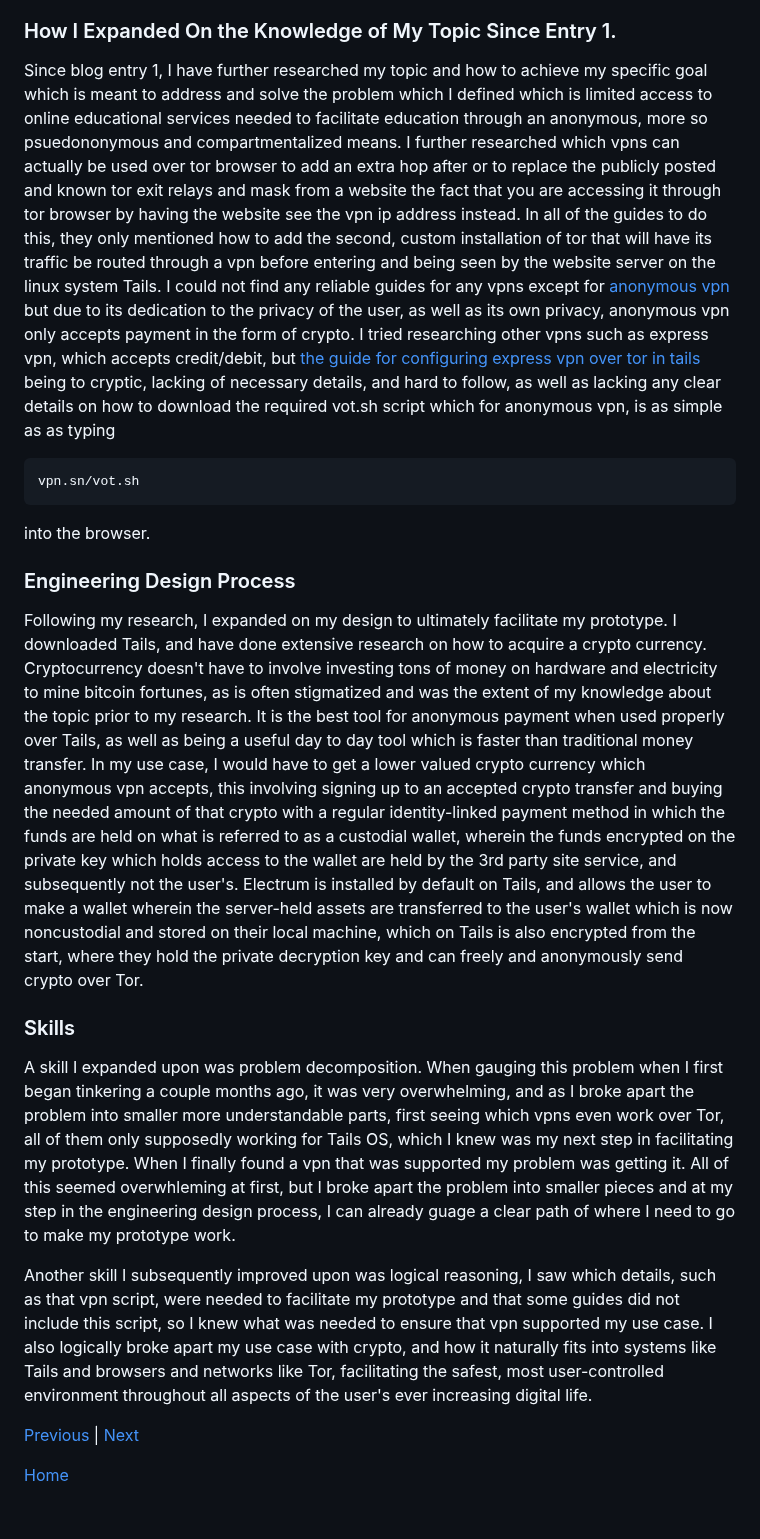
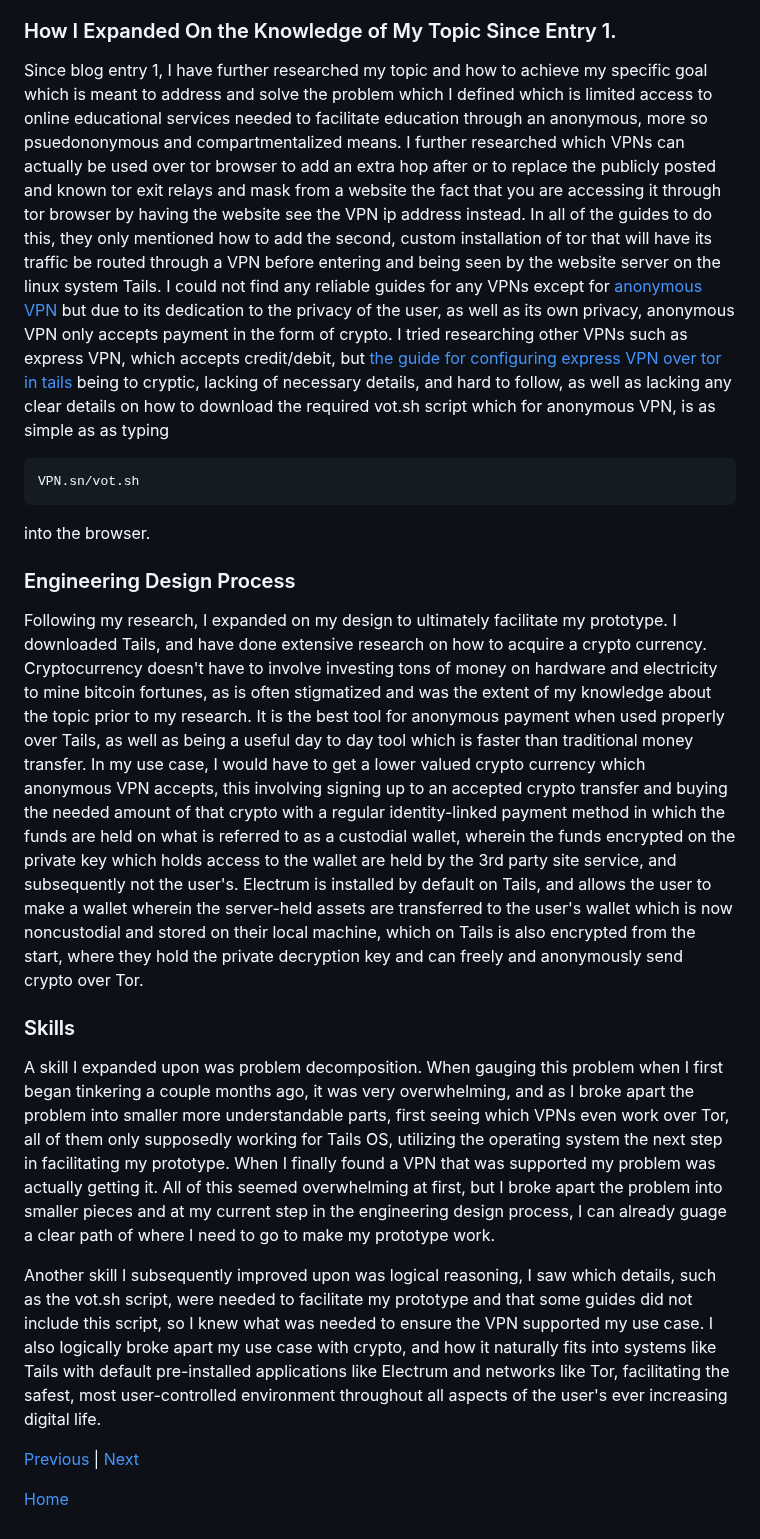
Before and after one commit to jacobl3371/sep10-freedom-project, a Markdown page: blog/entry02.md, the part around the change. Drawn GitHub-style.

````diff
--- a/blog/entry02.md
+++ b/blog/entry02.md
@@ -11,19 +11,19 @@
     * Some websites do not use cloudfare correctly the way, say, deltamath does, which only on android/mobile has a quick cloudflare verification, or uses         it to target and block Tor users. For sites like the grading site [Jupiter](jupiter.ed) the cloudflare prompt loads for a while, but this problem is          solved by going through the startpage search engine and connecting to the anonymous view proxy before that proxy which the site sees connects to the         site. This doesn't work on for more serious services such as google classroom, which even when the startpage proxy was able to access it, could not         load services like google docs, slides, or drive, so I have been doing more research on how to facilitate my prototype since blog entry 1.
 
 ### How I Expanded On the Knowledge of My Topic Since Entry 1.
-Since blog entry 1, I have further researched my topic and how to achieve my specific goal which is meant to address and solve the problem which I defined which is limited access to online educational services needed to facilitate education through an anonymous, more so psuedononymous and compartmentalized means. I further researched which vpns can actually be used over tor browser to add an extra hop after or to replace the publicly posted and known tor exit relays and mask from a website the fact that you are accessing it through tor browser by having the website see the vpn ip address instead. In all of the guides to do this, they only mentioned how to add the second, custom installation of tor that will have its traffic be routed through a vpn before entering and being seen by the website server on the linux system Tails. I could not find any reliable guides for any vpns except for [anonymous vpn](https://vpn.sn/) but due to its dedication to the privacy of the user, as well as its own privacy, anonymous vpn only accepts payment in the form of crypto. I tried researching other vpns such as express vpn, which accepts credit/debit, but [the guide for configuring express vpn over tor in tails](https://www.privacyaffairs.com/vpn-with-tails/) being to cryptic, lacking of necessary details, and hard to follow, as well as lacking any clear details on how to download the required vot.sh script which for anonymous vpn, is as simple as as typing
+Since blog entry 1, I have further researched my topic and how to achieve my specific goal which is meant to address and solve the problem which I defined which is limited access to online educational services needed to facilitate education through an anonymous, more so psuedononymous and compartmentalized means. I further researched which VPNs can actually be used over tor browser to add an extra hop after or to replace the publicly posted and known tor exit relays and mask from a website the fact that you are accessing it through tor browser by having the website see the VPN ip address instead. In all of the guides to do this, they only mentioned how to add the second, custom installation of tor that will have its traffic be routed through a VPN before entering and being seen by the website server on the linux system Tails. I could not find any reliable guides for any VPNs except for [anonymous VPN](https://VPN.sn/) but due to its dedication to the privacy of the user, as well as its own privacy, anonymous VPN only accepts payment in the form of crypto. I tried researching other VPNs such as express VPN, which accepts credit/debit, but [the guide for configuring express VPN over tor in tails](https://www.privacyaffairs.com/VPN-with-tails/) being to cryptic, lacking of necessary details, and hard to follow, as well as lacking any clear details on how to download the required vot.sh script which for anonymous VPN, is as simple as as typing
 ```
-vpn.sn/vot.sh
+VPN.sn/vot.sh
 ```
 into the browser.
 
 ### Engineering Design Process
-Following my research, I expanded on my design to ultimately facilitate my prototype. I downloaded Tails, and have done extensive research on how to acquire a crypto currency. Cryptocurrency doesn't have to involve investing tons of money on hardware and electricity to mine bitcoin fortunes, as is often stigmatized and was the extent of my knowledge about the topic prior to my research. It is the best tool for anonymous payment when used properly over Tails, as well as being a useful day to day tool which is faster than traditional money transfer. In my use case, I would have to get a lower valued crypto currency which anonymous vpn accepts, this involving signing up to an accepted crypto transfer and buying the needed amount of that crypto with a regular identity-linked payment method in which the funds are held on what is referred to as a custodial wallet, wherein the funds encrypted on the private key which holds access to the wallet are held by the 3rd party site service, and subsequently not the user's. Electrum is installed by default on Tails, and allows the user to make a wallet wherein the server-held assets are transferred to the user's wallet which is now noncustodial and stored on their local machine, which on Tails is also encrypted from the start, where they hold the private decryption key and can freely and anonymously send crypto over Tor.
+Following my research, I expanded on my design to ultimately facilitate my prototype. I downloaded Tails, and have done extensive research on how to acquire a crypto currency. Cryptocurrency doesn't have to involve investing tons of money on hardware and electricity to mine bitcoin fortunes, as is often stigmatized and was the extent of my knowledge about the topic prior to my research. It is the best tool for anonymous payment when used properly over Tails, as well as being a useful day to day tool which is faster than traditional money transfer. In my use case, I would have to get a lower valued crypto currency which anonymous VPN accepts, this involving signing up to an accepted crypto transfer and buying the needed amount of that crypto with a regular identity-linked payment method in which the funds are held on what is referred to as a custodial wallet, wherein the funds encrypted on the private key which holds access to the wallet are held by the 3rd party site service, and subsequently not the user's. Electrum is installed by default on Tails, and allows the user to make a wallet wherein the server-held assets are transferred to the user's wallet which is now noncustodial and stored on their local machine, which on Tails is also encrypted from the start, where they hold the private decryption key and can freely and anonymously send crypto over Tor.
 
 ### Skills
-A skill I expanded upon was problem decomposition. When gauging this problem when I first began tinkering a couple months ago, it was very overwhelming, and as I broke apart the problem into smaller more understandable parts, first seeing which vpns even work over Tor, all of them only supposedly working for Tails OS, which I knew was my next step in facilitating my prototype. When I finally found a vpn that was supported my problem was getting it. All of this seemed overwhleming at first, but I broke apart the problem into smaller pieces and at my step in the engineering design process, I can already guage a clear path of where I need to go to make my prototype work.
+A skill I expanded upon was problem decomposition. When gauging this problem when I first began tinkering a couple months ago, it was very overwhelming, and as I broke apart the problem into smaller more understandable parts, first seeing which VPNs even work over Tor, all of them only supposedly working for Tails OS, utilizing the operating system the next step in facilitating my prototype. When I finally found a VPN that was supported my problem was actually getting it. All of this seemed overwhelming at first, but I broke apart the problem into smaller pieces and at my current step in the engineering design process, I can already guage a clear path of where I need to go to make my prototype work.
 
-Another skill I subsequently improved upon was logical reasoning, I saw which details, such as that vpn script, were needed to facilitate my prototype and that some guides did not include this script, so I knew what was needed to ensure that vpn supported my use case. I also logically broke apart my use case with crypto, and how it naturally fits into systems like Tails and browsers and networks like Tor, facilitating the safest, most user-controlled environment throughout all aspects of the user's ever increasing digital life.
+Another skill I subsequently improved upon was logical reasoning, I saw which details, such as the vot.sh script, were needed to facilitate my prototype and that some guides did not include this script, so I knew what was needed to ensure the VPN supported my use case. I also logically broke apart my use case with crypto, and how it naturally fits into systems like Tails with default pre-installed applications like Electrum and networks like Tor, facilitating the safest, most user-controlled environment throughout all aspects of the user's ever increasing digital life.
 
 
 [Previous](entry01.md) | [Next](entry03.md)
````
